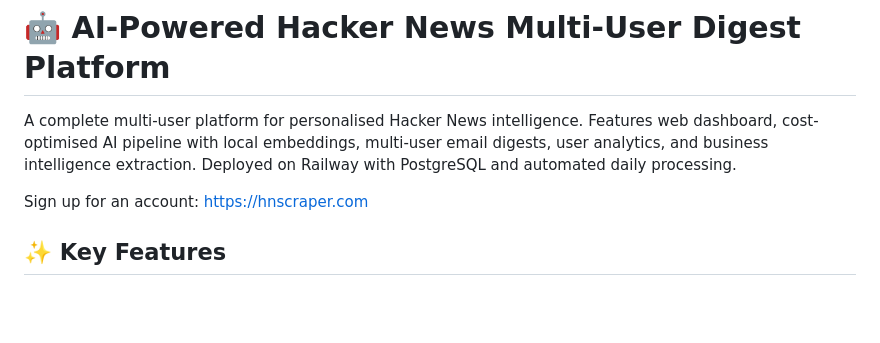
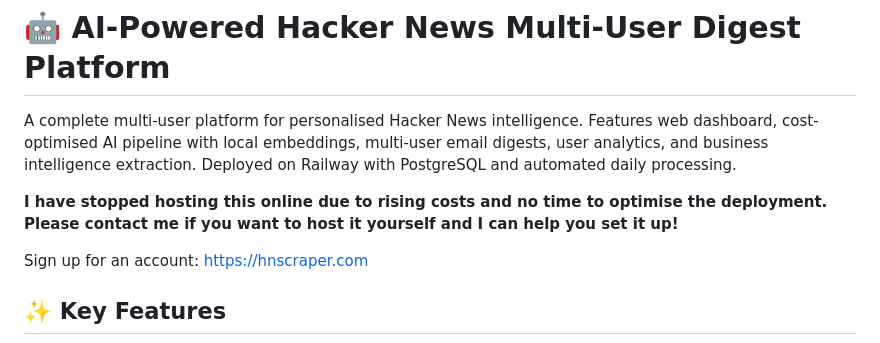
Before and after one commit to alexanderjuxoncobb/selenium-hacker-news-scraper, a Markdown page: README.md, the part around the change. Rendered like a GitHub page; blank space fills up the shorter version.

```diff
--- a/README.md
+++ b/README.md
@@ -1,6 +1,9 @@
 # 🤖 AI-Powered Hacker News Multi-User Digest Platform
 
 A complete multi-user platform for personalised Hacker News intelligence. Features web dashboard, cost-optimised AI pipeline with local embeddings, multi-user email digests, user analytics, and business intelligence extraction. Deployed on Railway with PostgreSQL and automated daily processing.
+
+**I have stopped hosting this online due to rising costs and no time to optimise the deployment. Please contact me if you want to host it yourself and I can help you set it up!**
+
 
 Sign up for an account: https://hnscraper.com
 
```
